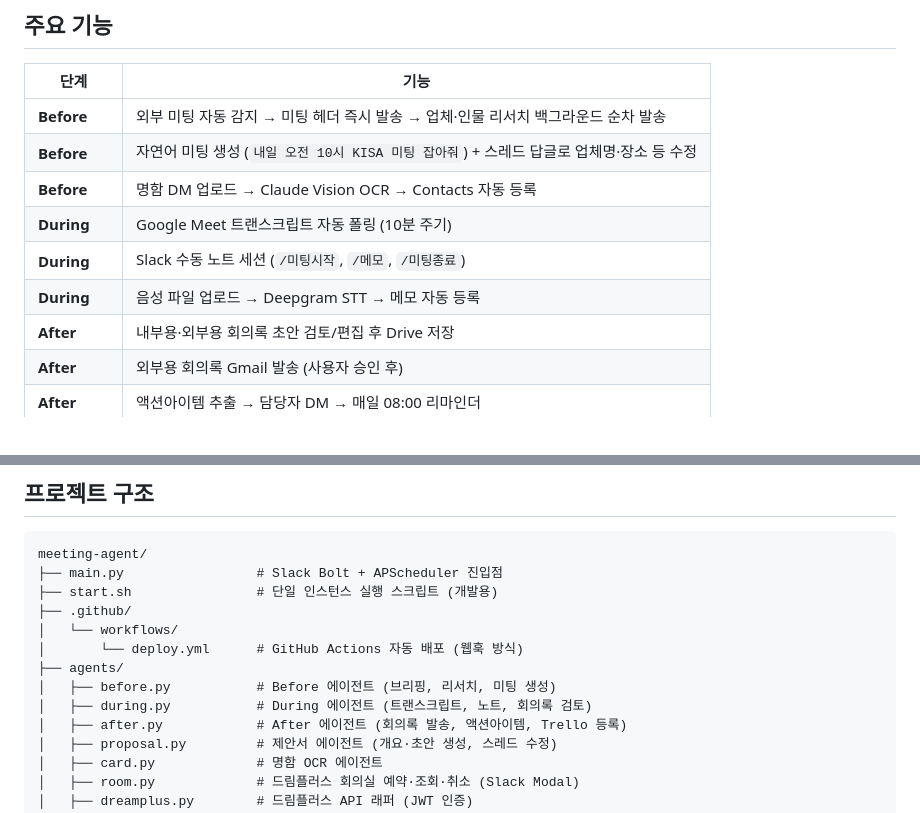
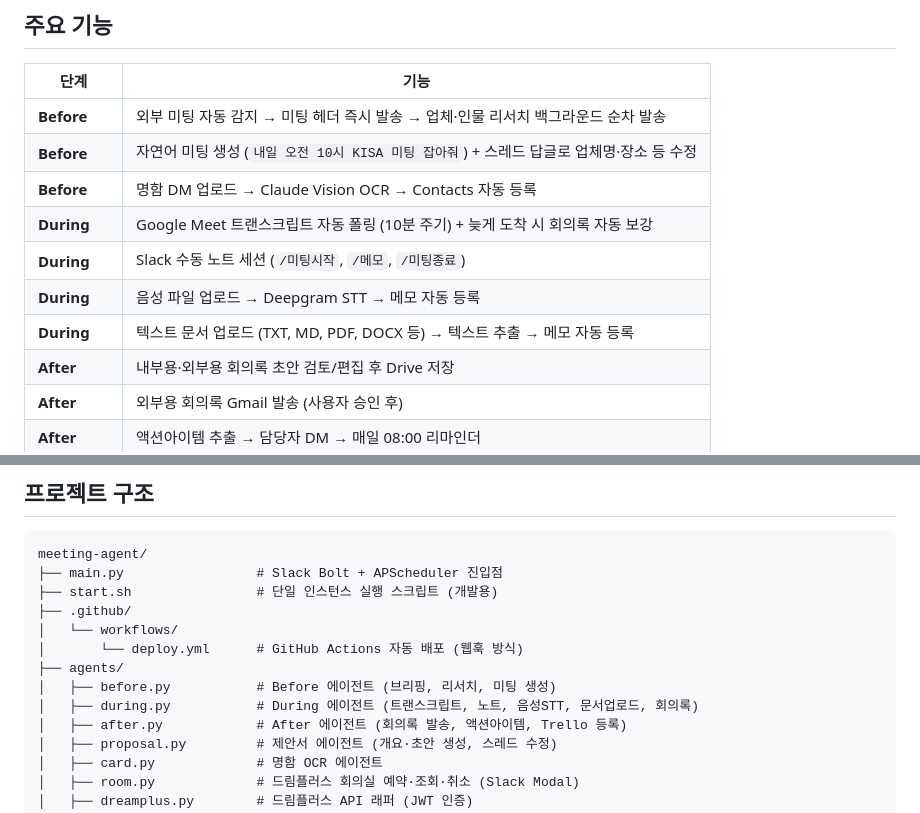
Before and after one commit to gonryu/meeting-agent, a Markdown page: README.md, 2 parts joined by grey strips. Drawn GitHub-style.

Commit message:
docs: 회의록 소스·플로우 정리 + 텍스트 문서 업로드·트랜스크립트 보강 반영
Co-Authored-By: Claude Opus 4.6 <noreply@anthropic.com>

```diff
--- a/README.md
+++ b/README.md
@@ -19,9 +19,10 @@ Before Agent  →  During Agent  →  After Agent
 | **Before** | 외부 미팅 자동 감지 → 미팅 헤더 즉시 발송 → 업체·인물 리서치 백그라운드 순차 발송         |
 | **Before** | 자연어 미팅 생성 (`내일 오전 10시 KISA 미팅 잡아줘`) + 스레드 답글로 업체명·장소 등 수정 |
 | **Before** | 명함 DM 업로드 → Claude Vision OCR → Contacts 자동 등록 |
-| **During** | Google Meet 트랜스크립트 자동 폴링 (10분 주기) |
+| **During** | Google Meet 트랜스크립트 자동 폴링 (10분 주기) + 늦게 도착 시 회의록 자동 보강 |
 | **During** | Slack 수동 노트 세션 (`/미팅시작`, `/메모`, `/미팅종료`) |
 | **During** | 음성 파일 업로드 → Deepgram STT → 메모 자동 등록 |
+| **During** | 텍스트 문서 업로드 (TXT, MD, PDF, DOCX 등) → 텍스트 추출 → 메모 자동 등록 |
 | **After** | 내부용·외부용 회의록 초안 검토/편집 후 Drive 저장 |
 | **After** | 외부용 회의록 Gmail 발송 (사용자 승인 후) |
 | **After** | 액션아이템 추출 → 담당자 DM → 매일 08:00 리마인더 |
@@ -530,7 +531,7 @@ meeting-agent/
 │       └── deploy.yml      # GitHub Actions 자동 배포 (웹훅 방식)
 ├── agents/
 │   ├── before.py           # Before 에이전트 (브리핑, 리서치, 미팅 생성)
-│   ├── during.py           # During 에이전트 (트랜스크립트, 노트, 회의록 검토)
+│   ├── during.py           # During 에이전트 (트랜스크립트, 노트, 음성STT, 문서업로드, 회의록)
 │   ├── after.py            # After 에이전트 (회의록 발송, 액션아이템, Trello 등록)
 │   ├── proposal.py         # 제안서 에이전트 (개요·초안 생성, 스레드 수정)
 │   ├── card.py             # 명함 OCR 에이전트
```
Also changed, not shown: CLAUDE.md (+23 -1 lines).
